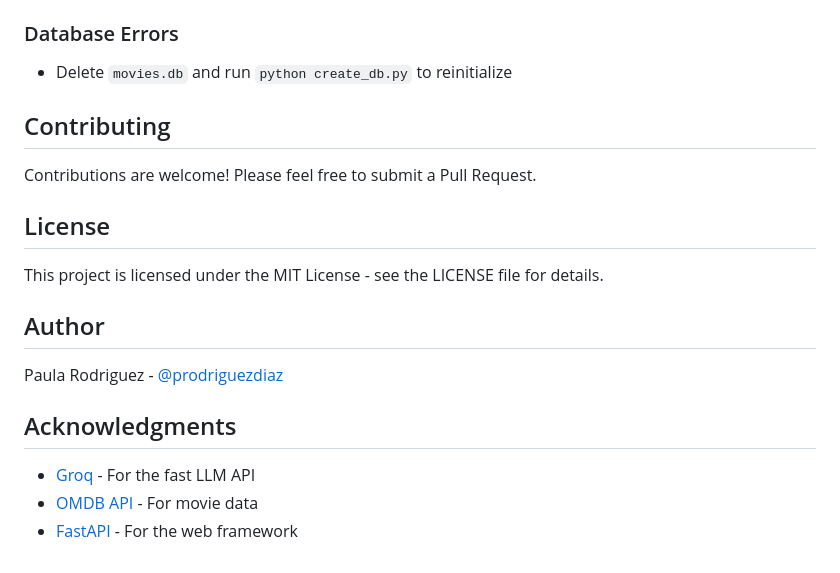
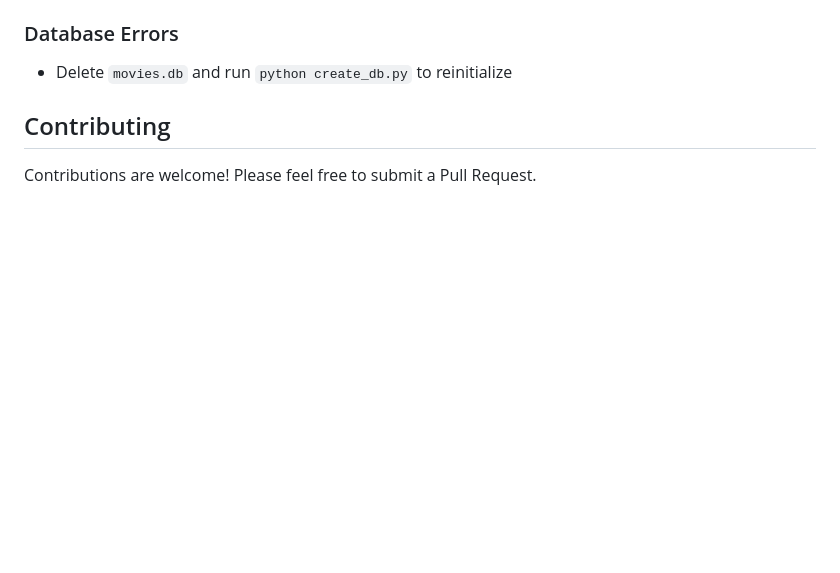
Before and after one commit to anacristinarodriguez/Emoji_Movies, a Markdown page: README.md, the part around the change. Rendered like a GitHub page; blank space fills up the shorter version.

```diff
--- a/README.md
+++ b/README.md
@@ -143,17 +143,3 @@ Emoji_Movies/
 ## Contributing
 
 Contributions are welcome! Please feel free to submit a Pull Request.
-
-## License
-
-This project is licensed under the MIT License - see the LICENSE file for details.
-
-## Author
-
-Paula Rodriguez - [@prodriguezdiaz](https://github.com/prodriguezdiaz)
-
-## Acknowledgments
-
-- [Groq](https://www.groq.com/) - For the fast LLM API
-- [OMDB API](http://www.omdbapi.com/) - For movie data
-- [FastAPI](https://fastapi.tiangolo.com/) - For the web framework
```
